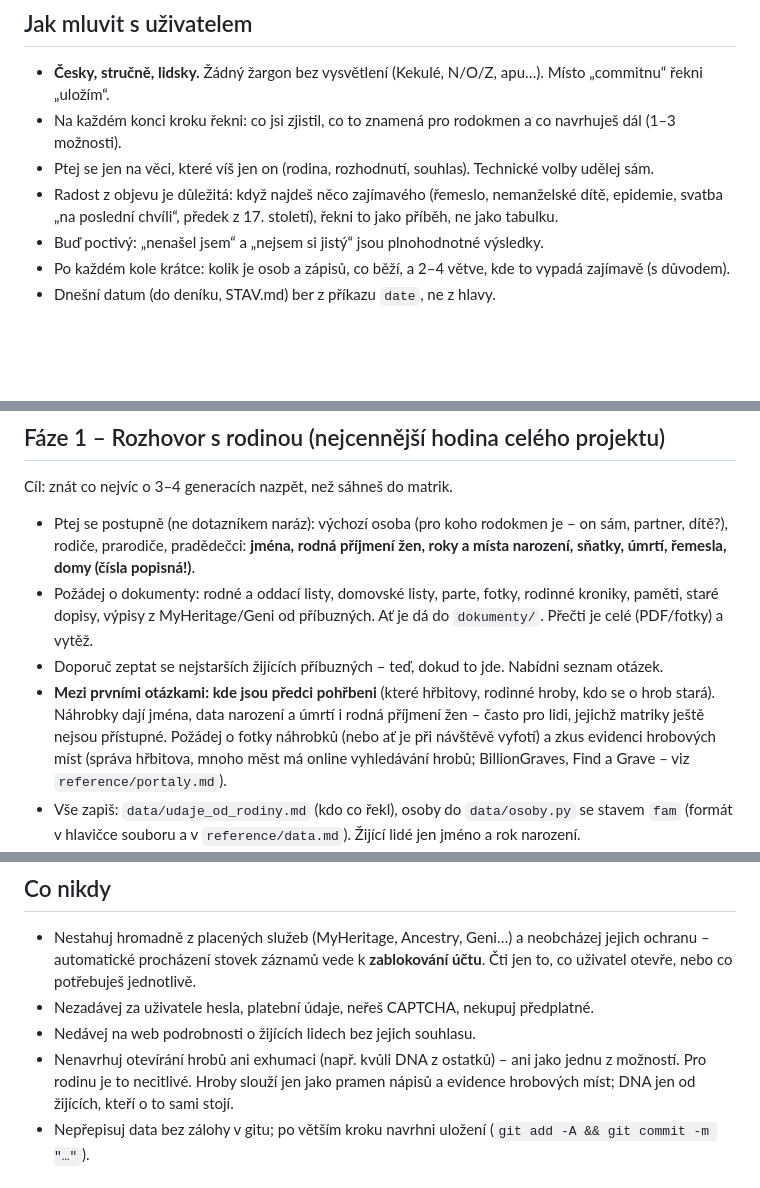
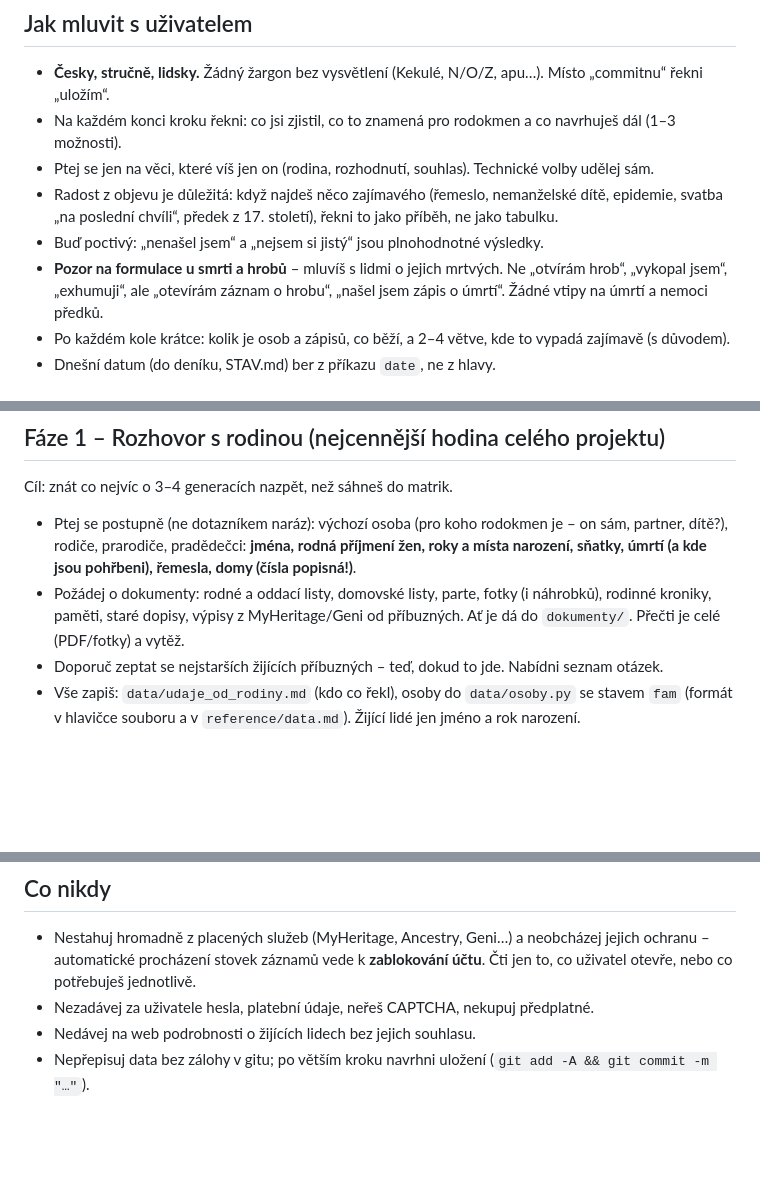
Before and after one commit to Brunobeee/rodokmen-skill, a Markdown page: skills/rodokmen/SKILL.md, 3 parts joined by grey strips. GitHub-like rendering; blank space fills up the shorter version.

Commit message:
Hroby: pravidlo o formulacích místo zákazu exhumace; hřbitov jen jako doplněk otázky na úmrtí
Co-Authored-By: Claude Opus 5.5 <noreply@anthropic.com>

```diff
--- a/skills/rodokmen/SKILL.md
+++ b/skills/rodokmen/SKILL.md
@@ -19,6 +19,8 @@ Najdeš v ní `tools/` (nástroje), `template/` (šablona projektu a webu) a `re
 - Radost z objevu je důležitá: když najdeš něco zajímavého (řemeslo, nemanželské dítě, epidemie, svatba
   „na poslední chvíli“, předek z 17. století), řekni to jako příběh, ne jako tabulku.
 - Buď poctivý: „nenašel jsem“ a „nejsem si jistý“ jsou plnohodnotné výsledky.
+- **Pozor na formulace u smrti a hrobů** – mluvíš s lidmi o jejich mrtvých. Ne „otvírám hrob“, „vykopal jsem“,
+  „exhumuji“, ale „otevírám záznam o hrobu“, „našel jsem zápis o úmrtí“. Žádné vtipy na úmrtí a nemoci předků.
 - Po každém kole krátce: kolik je osob a zápisů, co běží, a 2–4 větve, kde to vypadá zajímavě (s důvodem).
 - Dnešní datum (do deníku, STAV.md) ber z příkazu `date`, ne z hlavy.
 
@@ -53,14 +55,10 @@ Najdeš v ní `tools/` (nástroje), `template/` (šablona projektu a webu) a `re
 ## Fáze 1 – Rozhovor s rodinou (nejcennější hodina celého projektu)
 Cíl: znát co nejvíc o 3–4 generacích nazpět, než sáhneš do matrik.
 - Ptej se postupně (ne dotazníkem naráz): výchozí osoba (pro koho rodokmen je – on sám, partner, dítě?), rodiče,
-  prarodiče, pradědečci: **jména, rodná příjmení žen, roky a místa narození, sňatky, úmrtí, řemesla, domy (čísla popisná!)**.
-- Požádej o dokumenty: rodné a oddací listy, domovské listy, parte, fotky, rodinné kroniky, paměti, staré dopisy,
+  prarodiče, pradědečci: **jména, rodná příjmení žen, roky a místa narození, sňatky, úmrtí (a kde jsou pohřbeni), řemesla, domy (čísla popisná!)**.
+- Požádej o dokumenty: rodné a oddací listy, domovské listy, parte, fotky (i náhrobků), rodinné kroniky, paměti, staré dopisy,
   výpisy z MyHeritage/Geni od příbuzných. Ať je dá do `dokumenty/`. Přečti je celé (PDF/fotky) a vytěž.
 - Doporuč zeptat se nejstarších žijících příbuzných – teď, dokud to jde. Nabídni seznam otázek.
-- **Mezi prvními otázkami: kde jsou předci pohřbeni** (které hřbitovy, rodinné hroby, kdo se o hrob stará).
-  Náhrobky dají jména, data narození a úmrtí i rodná příjmení žen – často pro lidi, jejichž matriky ještě nejsou
-  přístupné. Požádej o fotky náhrobků (nebo ať je při návštěvě vyfotí) a zkus evidenci hrobových míst (správa hřbitova,
-  mnoho měst má online vyhledávání hrobů; BillionGraves, Find a Grave – viz `reference/portaly.md`).
 - Vše zapiš: `data/udaje_od_rodiny.md` (kdo co řekl), osoby do `data/osoby.py` se stavem `fam`
   (formát v hlavičce souboru a v `reference/data.md`). Žijící lidé jen jméno a rok narození.
 - **Rodinný strom jako soubor GEDCOM** (`.ged`, export z MyHeritage/Geni/FamilySearch): `python3 -I tools/ged_import.py
@@ -192,8 +190,6 @@ Nedělej to pořád. Postup:
   automatické procházení stovek záznamů vede k **zablokování účtu**. Čti jen to, co uživatel otevře, nebo co potřebuješ jednotlivě.
 - Nezadávej za uživatele hesla, platební údaje, neřeš CAPTCHA, nekupuj předplatné.
 - Nedávej na web podrobnosti o žijících lidech bez jejich souhlasu.
-- Nenavrhuj otevírání hrobů ani exhumaci (např. kvůli DNA z ostatků) – ani jako jednu z možností. Pro rodinu je to
-  necitlivé. Hroby slouží jen jako pramen nápisů a evidence hrobových míst; DNA jen od žijících, kteří o to sami stojí.
 - Nepřepisuj data bez zálohy v gitu; po větším kroku navrhni uložení (`git add -A && git commit -m "…"`).
 
 ## Mapa souborů projektu
```
Also changed, not shown: 1 other file.
